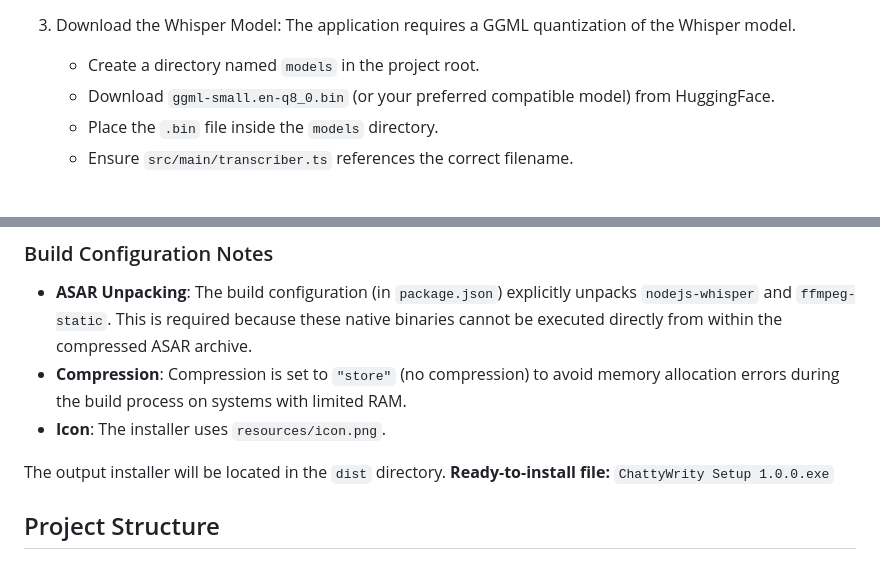
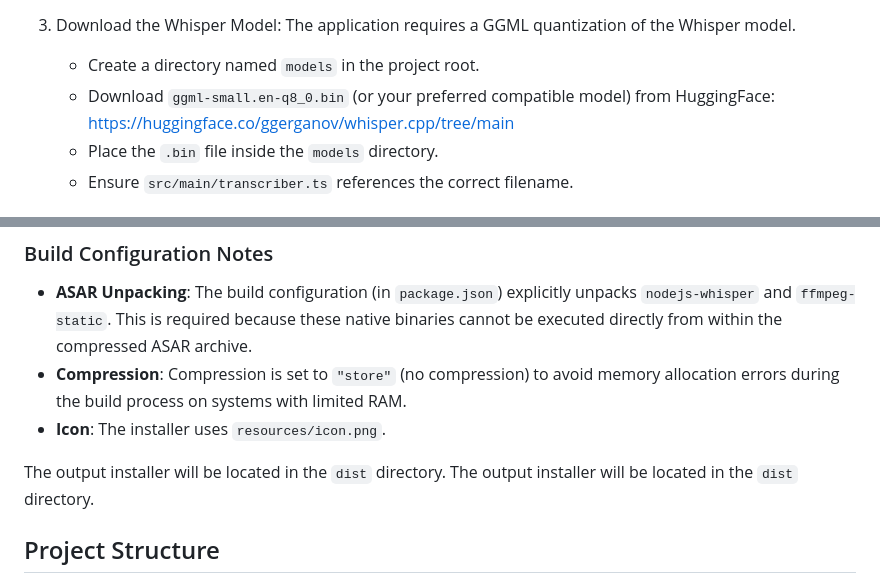
Before and after one commit to aymaneelfahsi1/chattywrity, a Markdown page: README.md, 2 parts joined by grey strips. Rendered like a GitHub page.

Commit message:
Update docs: remove setup ref, add model link

```diff
--- a/README.md
+++ b/README.md
@@ -36,7 +36,7 @@ This project uses `nodejs-whisper` and other native modules that must be compile
 3.  Download the Whisper Model:
     The application requires a GGML quantization of the Whisper model.
     -   Create a directory named `models` in the project root.
-    -   Download `ggml-small.en-q8_0.bin` (or your preferred compatible model) from HuggingFace.
+    -   Download `ggml-small.en-q8_0.bin` (or your preferred compatible model) from HuggingFace: [https://huggingface.co/ggerganov/whisper.cpp/tree/main](https://huggingface.co/ggerganov/whisper.cpp/tree/main)
     -   Place the `.bin` file inside the `models` directory.
     -   Ensure `src/main/transcriber.ts` references the correct filename.
 
@@ -76,7 +76,7 @@ This script:
 -   **Icon**: The installer uses `resources/icon.png`.
 
 The output installer will be located in the `dist` directory.
-**Ready-to-install file:** `ChattyWrity Setup 1.0.0.exe`
+The output installer will be located in the `dist` directory.
 
 ## Project Structure
 
```
